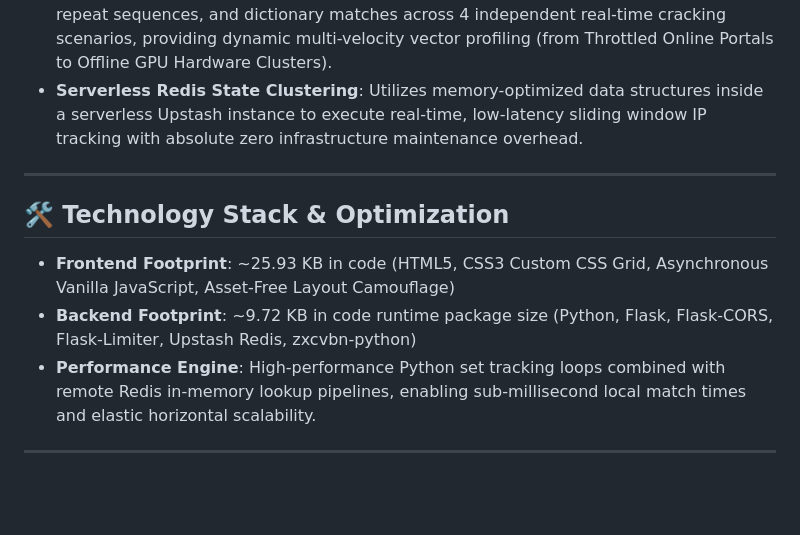
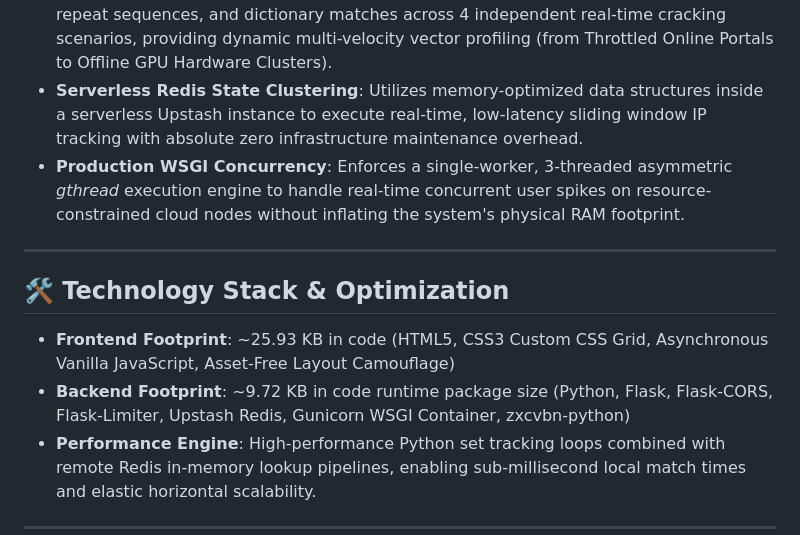
Before and after one commit to TM-Cyber-ops/Password-Checker-Frontend, a Markdown page: README.md, the part around the change. Drawn GitHub-style; blank space fills up the shorter version.

```diff
--- a/README.md
+++ b/README.md
@@ -40,6 +40,7 @@ The application enforces automated data-minimization perimeters across six disti
 *   **k-Anonymity Privacy Pipeline:** API network checks to the global *Have I Been Pwned* registry utilize a 5-character hash prefix slice. The full string or full hash of the user's password never exits the isolated microservice perimeter.
 *   **zxcvbn Heuristic Framework**: Evaluates spatial keyboard walks, sequential runs, repeat sequences, and dictionary matches across 4 independent real-time cracking scenarios, providing dynamic multi-velocity vector profiling (from Throttled Online Portals to Offline GPU Hardware Clusters).
 *   **Serverless Redis State Clustering**: Utilizes memory-optimized data structures inside a serverless Upstash instance to execute real-time, low-latency sliding window IP tracking with absolute zero infrastructure maintenance overhead.
+*   **Production WSGI Concurrency**: Enforces a single-worker, 3-threaded asymmetric *gthread* execution engine to handle real-time concurrent user spikes on resource-constrained cloud nodes without inflating the system's physical RAM footprint.
 
 
 
@@ -48,7 +49,7 @@ The application enforces automated data-minimization perimeters across six disti
 ## 🛠️ Technology Stack & Optimization
 
 *   **Frontend Footprint**: ~25.93 KB in code (HTML5, CSS3 Custom CSS Grid, Asynchronous Vanilla JavaScript, Asset-Free Layout Camouflage)
-*   **Backend Footprint**: ~9.72 KB in code runtime package size (Python, Flask, Flask-CORS, Flask-Limiter, Upstash Redis, zxcvbn-python)
+*   **Backend Footprint**: ~9.72 KB in code runtime package size (Python, Flask, Flask-CORS, Flask-Limiter, Upstash Redis, Gunicorn WSGI Container, zxcvbn-python)
 *   **Performance Engine**: High-performance Python set tracking loops combined with remote Redis in-memory lookup pipelines, enabling sub-millisecond local match times and elastic horizontal scalability.
 
 
```
